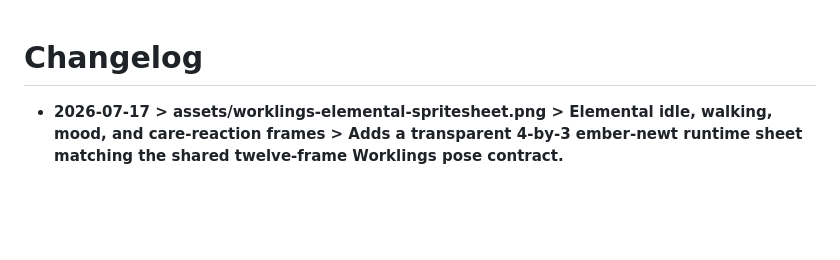
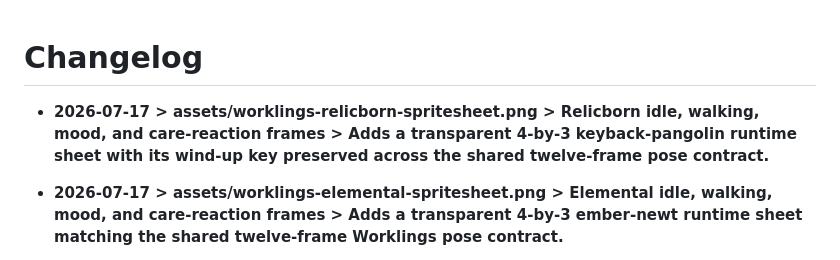
Before and after one commit to Bingeljell/worklings, a Markdown page: docs/changelog.md, the part around the change. Drawn GitHub-style; blank space fills up the shorter version.

Commit message:
art: add Relicborn sprite sheet

```diff
--- a/docs/changelog.md
+++ b/docs/changelog.md
@@ -1,5 +1,6 @@
 # Changelog
 
+- **2026-07-17 > assets/worklings-relicborn-spritesheet.png > Relicborn idle, walking, mood, and care-reaction frames > Adds a transparent 4-by-3 keyback-pangolin runtime sheet with its wind-up key preserved across the shared twelve-frame pose contract.**
 - **2026-07-17 > assets/worklings-elemental-spritesheet.png > Elemental idle, walking, mood, and care-reaction frames > Adds a transparent 4-by-3 ember-newt runtime sheet matching the shared twelve-frame Worklings pose contract.**
 - **2026-07-17 > .github/workflows/ci.yml > build-and-check job > Builds every target and runs all CompanionCore behavioral checks on pull requests and main using a read-only pinned action.**
 - **2026-07-17 > .github/PULL_REQUEST_TEMPLATE.md > pull request review template > Prompts contributors for the user outcome, tradeoffs, risk review, verification, documentation, and visual evidence.**
```
Also changed, not shown: assets/worklings-relicborn-spritesheet.png (added).
